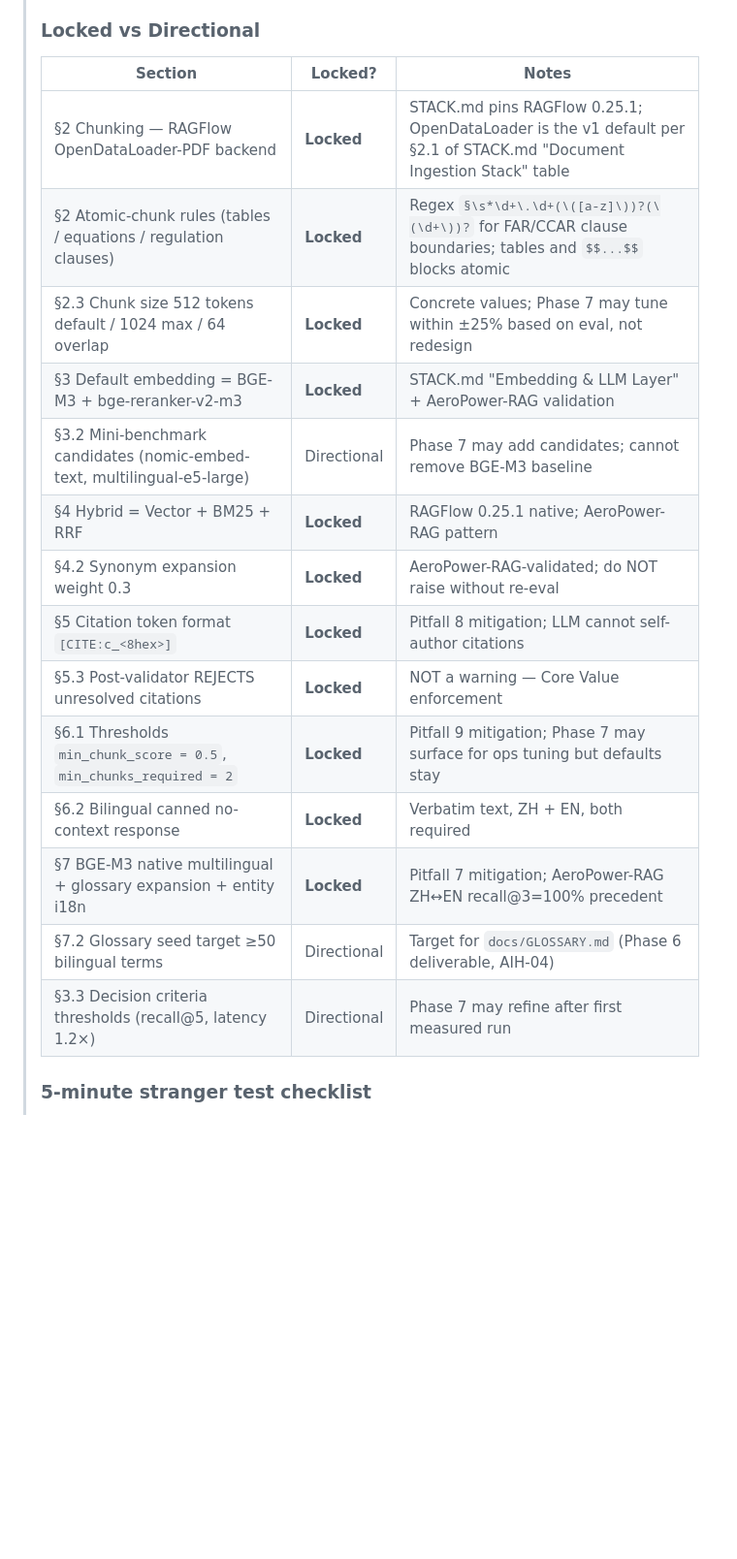
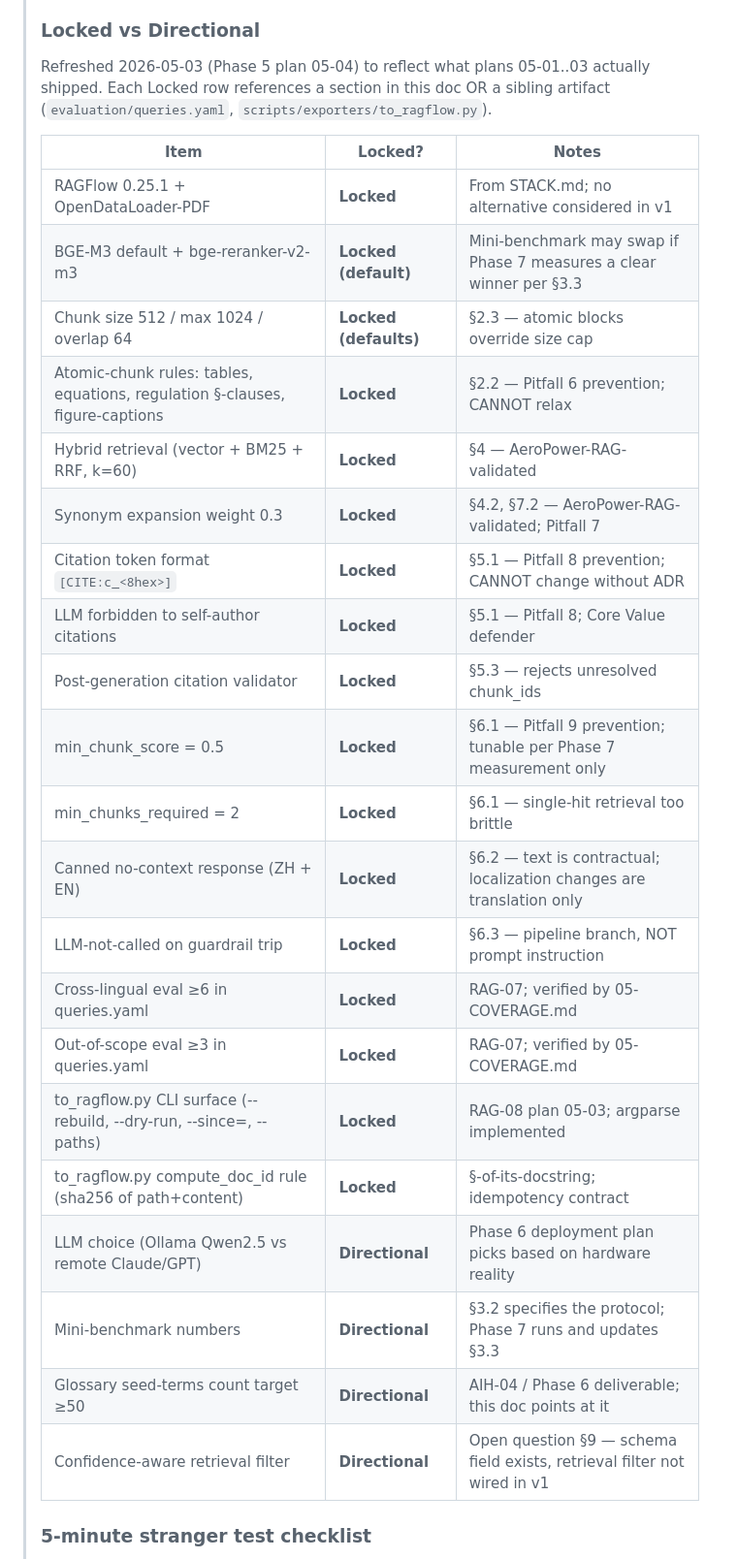
Before and after one commit to kogamishinyajerry-ops/aviation-knowledge-base, a Markdown page: .planning/design/RAG_PIPELINE.md, the part around the change. Shown at 97% size. Rendered like a GitHub page; blank space fills up the shorter version.

Commit message:
docs(05-04): refresh AI 接力 Locked-vs-Directional table to shipped reality
- Replace 15-row section-keyed table with 21-row Item-keyed table
- 17 Locked rows + 4 Directional rows; each Locked cites a §/sibling-file
- Reflects what plans 05-01..03 actually delivered (queries.yaml, to_ragflow.py)
- Adds compute_doc_id, CLI surface, eval-set constraints as Locked items

```diff
--- a/.planning/design/RAG_PIPELINE.md
+++ b/.planning/design/RAG_PIPELINE.md
@@ -38,22 +38,33 @@
 >
 > ### Locked vs Directional
 >
-> | Section | Locked? | Notes |
-> |---------|---------|-------|
-> | §2 Chunking — RAGFlow OpenDataLoader-PDF backend | **Locked** | STACK.md pins RAGFlow 0.25.1; OpenDataLoader is the v1 default per §2.1 of STACK.md "Document Ingestion Stack" table |
-> | §2 Atomic-chunk rules (tables / equations / regulation clauses) | **Locked** | Regex `§\s*\d+\.\d+(\([a-z]\))?(\(\d+\))?` for FAR/CCAR clause boundaries; tables and `$$...$$` blocks atomic |
-> | §2.3 Chunk size 512 tokens default / 1024 max / 64 overlap | **Locked** | Concrete values; Phase 7 may tune within ±25% based on eval, not redesign |
-> | §3 Default embedding = BGE-M3 + bge-reranker-v2-m3 | **Locked** | STACK.md "Embedding & LLM Layer" + AeroPower-RAG validation |
-> | §3.2 Mini-benchmark candidates (nomic-embed-text, multilingual-e5-large) | Directional | Phase 7 may add candidates; cannot remove BGE-M3 baseline |
-> | §4 Hybrid = Vector + BM25 + RRF | **Locked** | RAGFlow 0.25.1 native; AeroPower-RAG pattern |
-> | §4.2 Synonym expansion weight 0.3 | **Locked** | AeroPower-RAG-validated; do NOT raise without re-eval |
-> | §5 Citation token format `[CITE:c_<8hex>]` | **Locked** | Pitfall 8 mitigation; LLM cannot self-author citations |
-> | §5.3 Post-validator REJECTS unresolved citations | **Locked** | NOT a warning — Core Value enforcement |
-> | §6.1 Thresholds `min_chunk_score = 0.5`, `min_chunks_required = 2` | **Locked** | Pitfall 9 mitigation; Phase 7 may surface for ops tuning but defaults stay |
-> | §6.2 Bilingual canned no-context response | **Locked** | Verbatim text, ZH + EN, both required |
-> | §7 BGE-M3 native multilingual + glossary expansion + entity i18n | **Locked** | Pitfall 7 mitigation; AeroPower-RAG ZH↔EN recall@3=100% precedent |
-> | §7.2 Glossary seed target ≥50 bilingual terms | Directional | Target for `docs/GLOSSARY.md` (Phase 6 deliverable, AIH-04) |
-> | §3.3 Decision criteria thresholds (recall@5, latency 1.2×) | Directional | Phase 7 may refine after first measured run |
+> Refreshed 2026-05-03 (Phase 5 plan 05-04) to reflect what plans 05-01..03 actually shipped.
+> Each Locked row references a section in this doc OR a sibling artifact (`evaluation/queries.yaml`,
+> `scripts/exporters/to_ragflow.py`).
+>
+> | Item | Locked? | Notes |
+> |------|---------|-------|
+> | RAGFlow 0.25.1 + OpenDataLoader-PDF | **Locked** | From STACK.md; no alternative considered in v1 |
+> | BGE-M3 default + bge-reranker-v2-m3 | **Locked (default)** | Mini-benchmark may swap if Phase 7 measures a clear winner per §3.3 |
+> | Chunk size 512 / max 1024 / overlap 64 | **Locked (defaults)** | §2.3 — atomic blocks override size cap |
+> | Atomic-chunk rules: tables, equations, regulation §-clauses, figure-captions | **Locked** | §2.2 — Pitfall 6 prevention; CANNOT relax |
+> | Hybrid retrieval (vector + BM25 + RRF, k=60) | **Locked** | §4 — AeroPower-RAG-validated |
+> | Synonym expansion weight 0.3 | **Locked** | §4.2, §7.2 — AeroPower-RAG-validated; Pitfall 7 |
+> | Citation token format `[CITE:c_<8hex>]` | **Locked** | §5.1 — Pitfall 8 prevention; CANNOT change without ADR |
+> | LLM forbidden to self-author citations | **Locked** | §5.1 — Pitfall 8; Core Value defender |
+> | Post-generation citation validator | **Locked** | §5.3 — rejects unresolved chunk_ids |
+> | min_chunk_score = 0.5 | **Locked** | §6.1 — Pitfall 9 prevention; tunable per Phase 7 measurement only |
+> | min_chunks_required = 2 | **Locked** | §6.1 — single-hit retrieval too brittle |
+> | Canned no-context response (ZH + EN) | **Locked** | §6.2 — text is contractual; localization changes are translation only |
+> | LLM-not-called on guardrail trip | **Locked** | §6.3 — pipeline branch, NOT prompt instruction |
+> | Cross-lingual eval ≥6 in queries.yaml | **Locked** | RAG-07; verified by 05-COVERAGE.md |
+> | Out-of-scope eval ≥3 in queries.yaml | **Locked** | RAG-07; verified by 05-COVERAGE.md |
+> | to_ragflow.py CLI surface (--rebuild, --dry-run, --since=, --paths) | **Locked** | RAG-08 plan 05-03; argparse implemented |
+> | to_ragflow.py compute_doc_id rule (sha256 of path+content) | **Locked** | §-of-its-docstring; idempotency contract |
+> | LLM choice (Ollama Qwen2.5 vs remote Claude/GPT) | **Directional** | Phase 6 deployment plan picks based on hardware reality |
+> | Mini-benchmark numbers | **Directional** | §3.2 specifies the protocol; Phase 7 runs and updates §3.3 |
+> | Glossary seed-terms count target ≥50 | **Directional** | AIH-04 / Phase 6 deliverable; this doc points at it |
+> | Confidence-aware retrieval filter | **Directional** | Open question §9 — schema field exists, retrieval filter not wired in v1 |
 >
 > ### 5-minute stranger test checklist
 >
```
